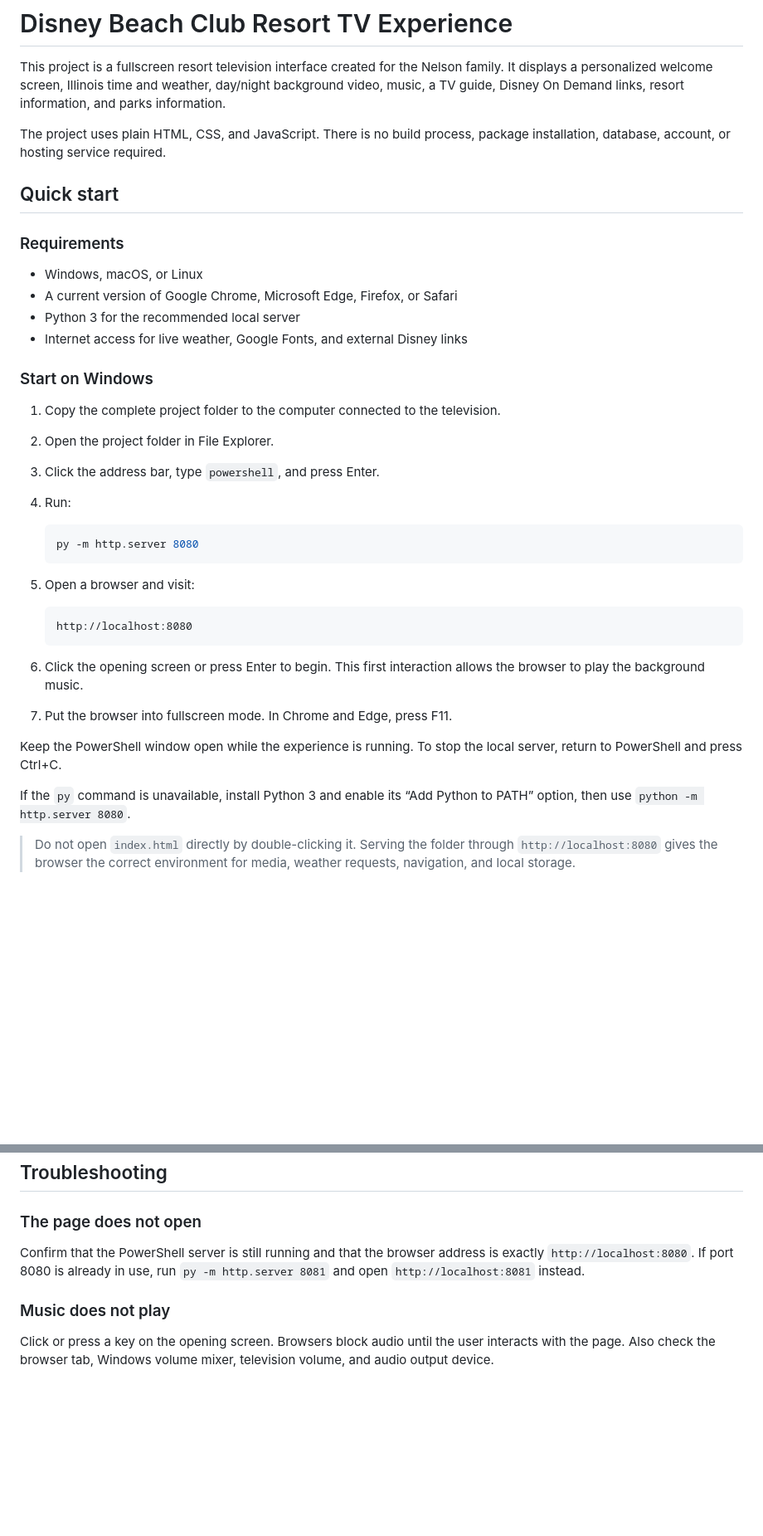
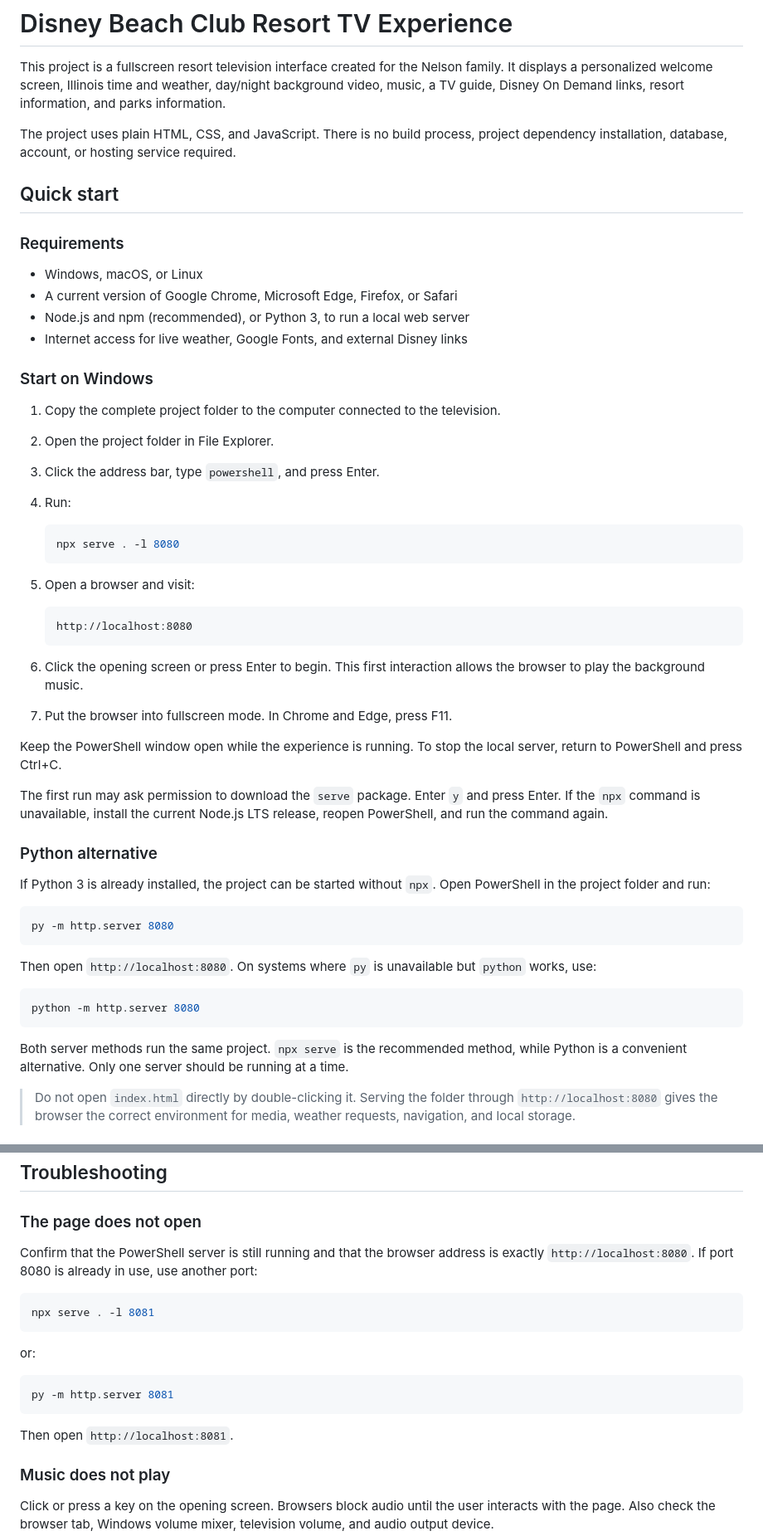
Before and after one commit to leonidboskoski03/disney-beach-club, a Markdown page: README.md, 2 parts joined by grey strips. Shown at 83% size. Drawn GitHub-style; blank space fills up the shorter version.

Commit message:
Finalize Disney Beach Club Resort TV experience for client delivery

````diff
--- a/README.md
+++ b/README.md
@@ -2,7 +2,7 @@
 
 This project is a fullscreen resort television interface created for the Nelson family. It displays a personalized welcome screen, Illinois time and weather, day/night background video, music, a TV guide, Disney On Demand links, resort information, and parks information.
 
-The project uses plain HTML, CSS, and JavaScript. There is no build process, package installation, database, account, or hosting service required.
+The project uses plain HTML, CSS, and JavaScript. There is no build process, project dependency installation, database, account, or hosting service required.
 
 ## Quick start
 
@@ -10,7 +10,7 @@ The project uses plain HTML, CSS, and JavaScript. There is no build process, pac
 
 - Windows, macOS, or Linux
 - A current version of Google Chrome, Microsoft Edge, Firefox, or Safari
-- Python 3 for the recommended local server
+- Node.js and npm (recommended), or Python 3, to run a local web server
 - Internet access for live weather, Google Fonts, and external Disney links
 
 ### Start on Windows
@@ -21,7 +21,7 @@ The project uses plain HTML, CSS, and JavaScript. There is no build process, pac
 4. Run:
 
    ```powershell
-   py -m http.server 8080
+   npx serve . -l 8080
    ```
 
 5. Open a browser and visit:
@@ -35,7 +35,23 @@ The project uses plain HTML, CSS, and JavaScript. There is no build process, pac
 
 Keep the PowerShell window open while the experience is running. To stop the local server, return to PowerShell and press Ctrl+C.
 
-If the `py` command is unavailable, install Python 3 and enable its “Add Python to PATH” option, then use `python -m http.server 8080`.
+The first run may ask permission to download the `serve` package. Enter `y` and press Enter. If the `npx` command is unavailable, install the current Node.js LTS release, reopen PowerShell, and run the command again.
+
+### Python alternative
+
+If Python 3 is already installed, the project can be started without `npx`. Open PowerShell in the project folder and run:
+
+```powershell
+py -m http.server 8080
+```
+
+Then open `http://localhost:8080`. On systems where `py` is unavailable but `python` works, use:
+
+```powershell
+python -m http.server 8080
+```
+
+Both server methods run the same project. `npx serve` is the recommended method, while Python is a convenient alternative. Only one server should be running at a time.
 
 > Do not open `index.html` directly by double-clicking it. Serving the folder through `http://localhost:8080` gives the browser the correct environment for media, weather requests, navigation, and local storage.
 
@@ -175,7 +191,19 @@ Internet access is required for:
 
 ### The page does not open
 
-Confirm that the PowerShell server is still running and that the browser address is exactly `http://localhost:8080`. If port 8080 is already in use, run `py -m http.server 8081` and open `http://localhost:8081` instead.
+Confirm that the PowerShell server is still running and that the browser address is exactly `http://localhost:8080`. If port 8080 is already in use, use another port:
+
+```powershell
+npx serve . -l 8081
+```
+
+or:
+
+```powershell
+py -m http.server 8081
+```
+
+Then open `http://localhost:8081`.
 
 ### Music does not play
 
````
